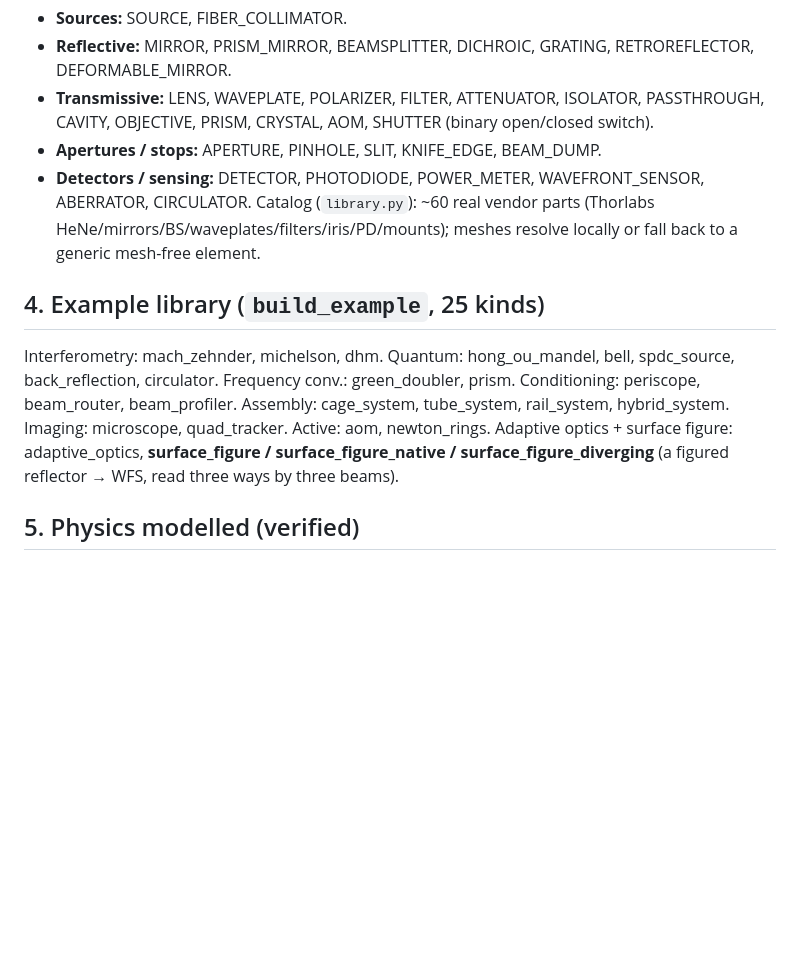
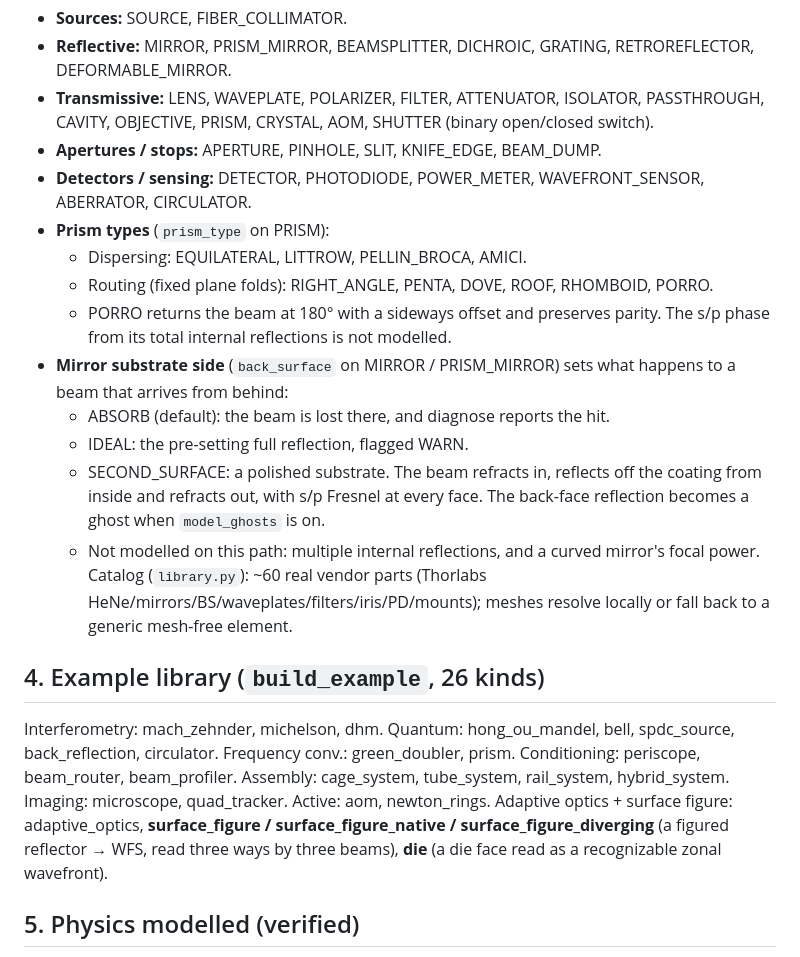
Before and after one commit to emircbngl/blender-optics-simulator, a Markdown page: docs/CAPABILITIES.md, the part around the change. Drawn GitHub-style; blank space fills up the shorter version.

```diff
--- a/docs/CAPABILITIES.md
+++ b/docs/CAPABILITIES.md
@@ -49,15 +49,25 @@ bridge).
   PRISM, CRYSTAL, AOM, SHUTTER (binary open/closed switch).
 - **Apertures / stops:** APERTURE, PINHOLE, SLIT, KNIFE_EDGE, BEAM_DUMP.
 - **Detectors / sensing:** DETECTOR, PHOTODIODE, POWER_METER, WAVEFRONT_SENSOR, ABERRATOR, CIRCULATOR.
+- **Prism types** (`prism_type` on PRISM):
+  - Dispersing: EQUILATERAL, LITTROW, PELLIN_BROCA, AMICI.
+  - Routing (fixed plane folds): RIGHT_ANGLE, PENTA, DOVE, ROOF, RHOMBOID, PORRO.
+  - PORRO returns the beam at 180° with a sideways offset and preserves parity. The s/p phase from its total internal reflections is not modelled.
+- **Mirror substrate side** (`back_surface` on MIRROR / PRISM_MIRROR) sets what happens to a beam that arrives from behind:
+  - ABSORB (default): the beam is lost there, and diagnose reports the hit.
+  - IDEAL: the pre-setting full reflection, flagged WARN.
+  - SECOND_SURFACE: a polished substrate. The beam refracts in, reflects off the coating from inside and refracts out, with s/p Fresnel at every face. The back-face reflection becomes a ghost when `model_ghosts` is on.
+  - Not modelled on this path: multiple internal reflections, and a curved mirror's focal power.
 Catalog (`library.py`): ~60 real vendor parts (Thorlabs HeNe/mirrors/BS/waveplates/filters/iris/PD/mounts);
 meshes resolve locally or fall back to a generic mesh-free element.
 
-## 4. Example library (`build_example`, 25 kinds)
+## 4. Example library (`build_example`, 26 kinds)
 Interferometry: mach_zehnder, michelson, dhm. Quantum: hong_ou_mandel, bell, spdc_source, back_reflection,
 circulator. Frequency conv.: green_doubler, prism. Conditioning: periscope, beam_router, beam_profiler.
 Assembly: cage_system, tube_system, rail_system, hybrid_system. Imaging: microscope, quad_tracker. Active:
 aom, newton_rings. Adaptive optics + surface figure: adaptive_optics, **surface_figure / surface_figure_native
-/ surface_figure_diverging** (a figured reflector → WFS, read three ways by three beams).
+/ surface_figure_diverging** (a figured reflector → WFS, read three ways by three beams), **die** (a die face
+read as a recognizable zonal wavefront).
 
 ## 5. Physics modelled (verified)
 - **Polarization:** Jones vectors + Stokes, polarizer/waveplate/analyzer Jones matrices, Malus extinction, PBS split.
```
Also changed, not shown: docs/EXTENSIONS_SUBMISSION.md (+10 -2 lines).
